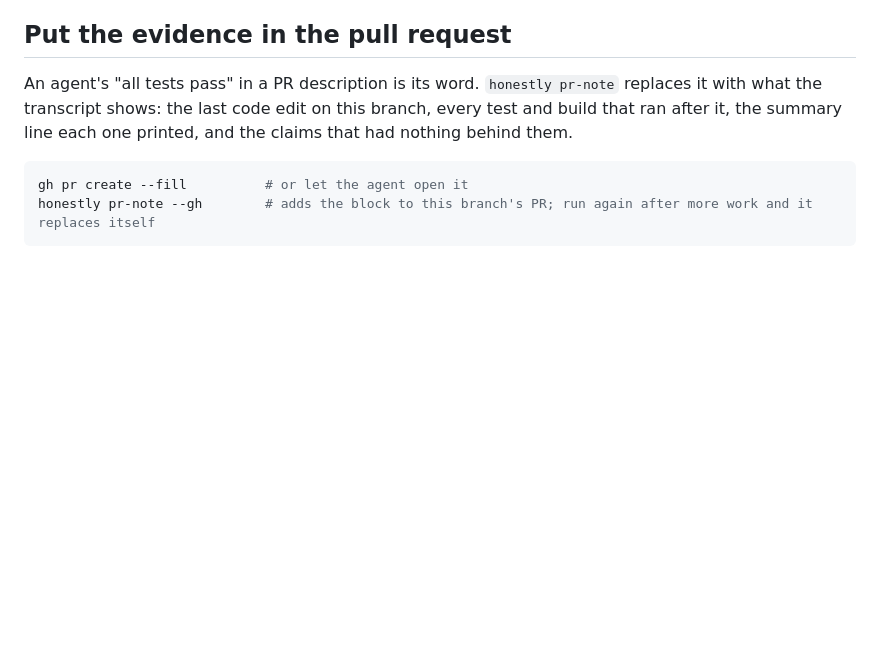
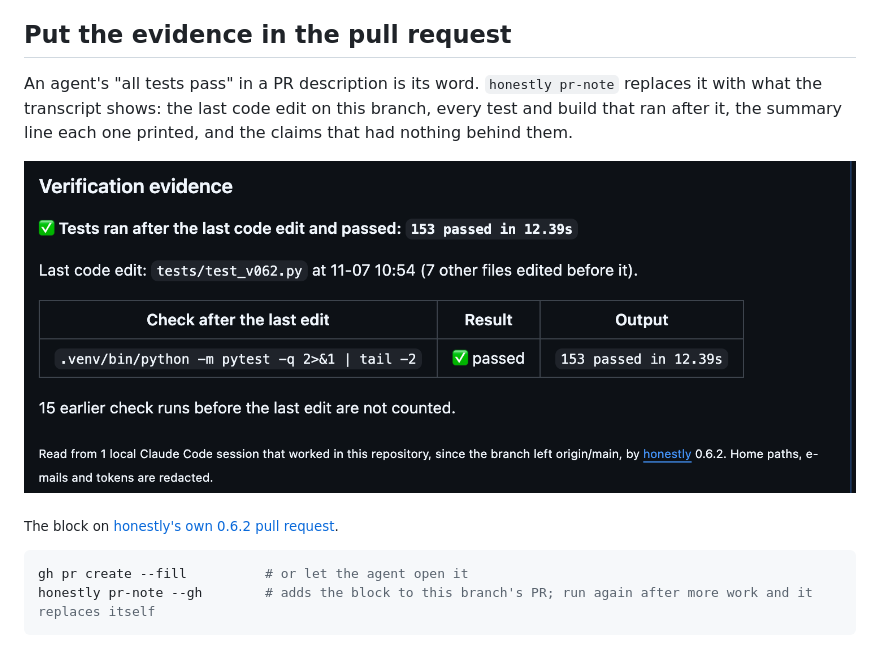
Before and after one commit to kennywu411-dev/honestly, a Markdown page: README.md, the part around the change. Rendered like a GitHub page; pictures changed too: assets/pr-note.png (added); blank space fills up the shorter version.

Commit message:
README: screenshot of the pr-note block on this release's PR

````diff
--- a/README.md
+++ b/README.md
@@ -128,6 +128,10 @@ honestly feedback                        # the latest catch; `honestly feedback
 
 An agent's "all tests pass" in a PR description is its word. `honestly pr-note` replaces it with what the transcript shows: the last code edit on this branch, every test and build that ran after it, the summary line each one printed, and the claims that had nothing behind them.
 
+![The block honestly pr-note wrote into this release's own pull request](https://raw.githubusercontent.com/kennywu411-dev/honestly/main/assets/pr-note.png)
+
+<sub>The block on [honestly's own 0.6.2 pull request](https://github.com/kennywu411-dev/honestly/pull/4).</sub>
+
 ```bash
 gh pr create --fill          # or let the agent open it
 honestly pr-note --gh        # adds the block to this branch's PR; run again after more work and it replaces itself
````
Also changed, not shown: README.zh-CN.md (+4 -0 lines).
